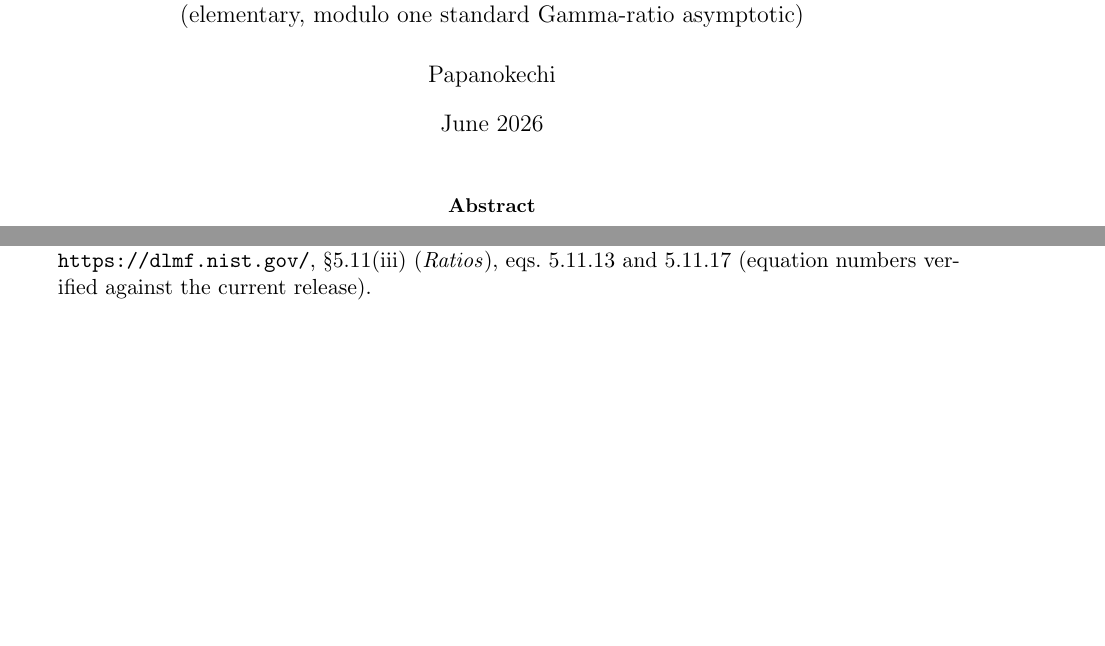
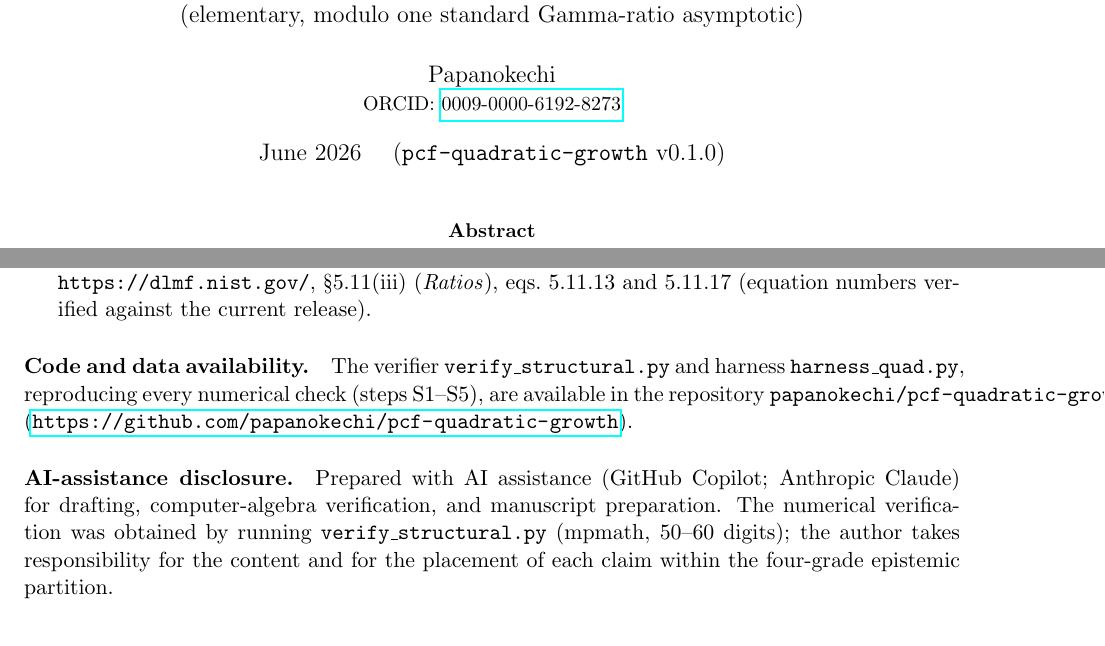
Before and after one commit to papanokechi/pcf-quadratic-growth, a LaTeX paper (growth_law_note.tex): two parts of pages 1 and 5 of 5, joined at a grey line, cut so that both start at the same text. Compiled offline with pdfLaTeX.

Commit message:
Align Zenodo metadata: ORCID, affiliation, code-availability + AI-disclosure
Co-authored-by: Copilot <223556219+Copilot@users.noreply.github.com>

```diff
--- a/growth_law_note.tex
+++ b/growth_law_note.tex
@@ -1,6 +1,7 @@
 \documentclass[11pt]{article}
 \usepackage{amsmath,amssymb,amsthm}
 \usepackage[margin=1in]{geometry}
+\usepackage{hyperref}
 
 \newtheorem{theorem}{Theorem}
 \newtheorem{corollary}{Corollary}
@@ -13,8 +14,9 @@
 \title{An exact growth constant for the quadratic\\
 polynomial continued fraction\\[2pt]
 \large (elementary, modulo one standard Gamma-ratio asymptotic)}
-\author{Papanokechi}
-\date{June 2026}
+\author{Papanokechi\\
+\small ORCID: \href{https://orcid.org/0009-0000-6192-8273}{0009-0000-6192-8273}}
+\date{June 2026 \quad(\texttt{pcf-quadratic-growth} v0.1.0)}
 
 \begin{document}
 \maketitle
@@ -356,4 +358,17 @@ F.~W.~J.~Olver et al.\ (eds.),
 5.11.17 (equation numbers verified against the current release).
 \end{thebibliography}
 
+\paragraph{Code and data availability.}
+The verifier \texttt{verify\_structural.py} and harness \texttt{harness\_quad.py},
+reproducing every numerical check (steps S1--S5), are available in the repository
+\texttt{papanokechi/pcf-quadratic-growth}
+(\url{https://github.com/papanokechi/pcf-quadratic-growth}).
+
+\paragraph{AI-assistance disclosure.}
+Prepared with AI assistance (GitHub Copilot; Anthropic Claude) for drafting,
+computer-algebra verification, and manuscript preparation. The numerical
+verification was obtained by running \texttt{verify\_structural.py} (mpmath,
+$50$--$60$ digits); the author takes responsibility for the content and for the
+placement of each claim within the four-grade epistemic partition.
+
 \end{document}
```
Also changed, not shown: growth_law_note.pdf, 2 other files.
